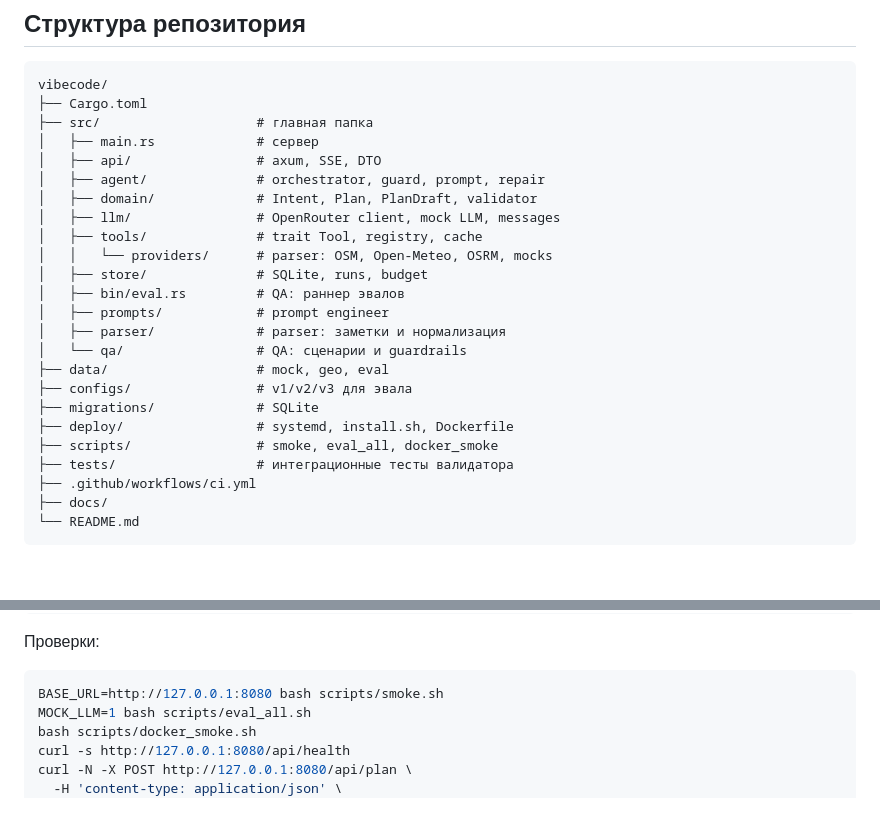
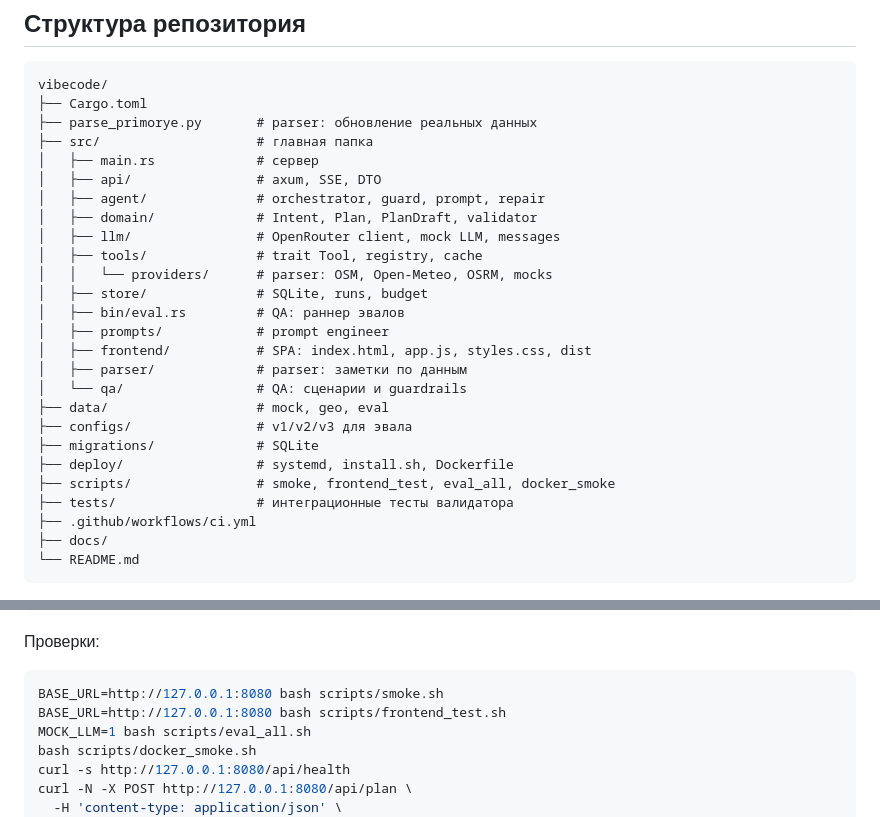
Before and after one commit to MikhaelCat/vibecode, a Markdown page: README.md, 2 parts joined by grey strips. GitHub-like rendering; blank space fills up the shorter version.

Commit message:
docs: document frontend and parser layout

````diff
--- a/README.md
+++ b/README.md
@@ -57,6 +57,7 @@ POST-эндпоинта требуют `x-app-token`), а расход огра
 ```text
 vibecode/
 ├── Cargo.toml
+├── parse_primorye.py       # parser: обновление реальных данных
 ├── src/                    # главная папка
 │   ├── main.rs             # сервер
 │   ├── api/                # axum, SSE, DTO
@@ -68,13 +69,14 @@ vibecode/
 │   ├── store/              # SQLite, runs, budget
 │   ├── bin/eval.rs         # QA: раннер эвалов
 │   ├── prompts/            # prompt engineer
-│   ├── parser/             # parser: заметки и нормализация
+│   ├── frontend/           # SPA: index.html, app.js, styles.css, dist
+│   ├── parser/             # parser: заметки по данным
 │   └── qa/                 # QA: сценарии и guardrails
 ├── data/                   # mock, geo, eval
 ├── configs/                # v1/v2/v3 для эвала
 ├── migrations/             # SQLite
 ├── deploy/                 # systemd, install.sh, Dockerfile
-├── scripts/                # smoke, eval_all, docker_smoke
+├── scripts/                # smoke, frontend_test, eval_all, docker_smoke
 ├── tests/                  # интеграционные тесты валидатора
 ├── .github/workflows/ci.yml
 ├── docs/
@@ -101,6 +103,7 @@ cargo run --release --bin eval -- \
 
 ```bash
 BASE_URL=http://127.0.0.1:8080 bash scripts/smoke.sh
+BASE_URL=http://127.0.0.1:8080 bash scripts/frontend_test.sh
 MOCK_LLM=1 bash scripts/eval_all.sh
 bash scripts/docker_smoke.sh
 curl -s http://127.0.0.1:8080/api/health
````
